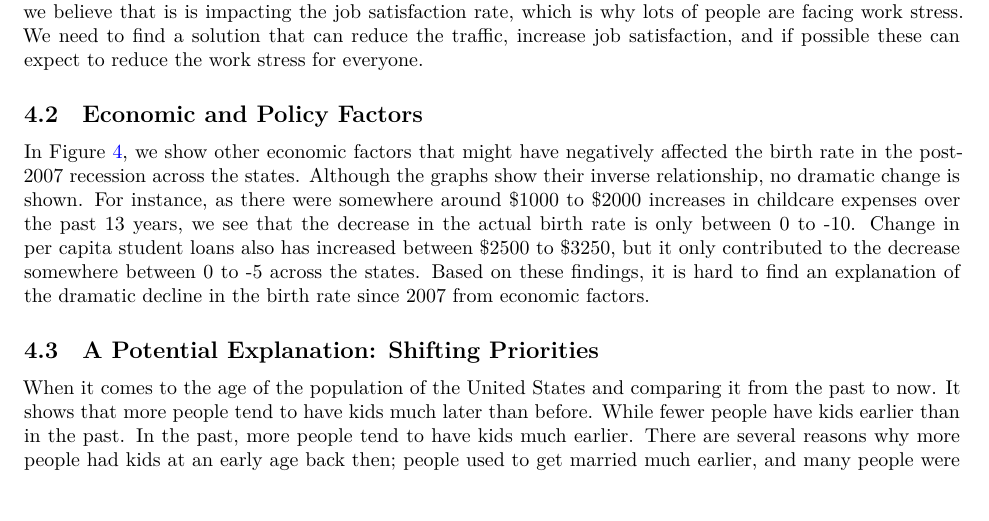
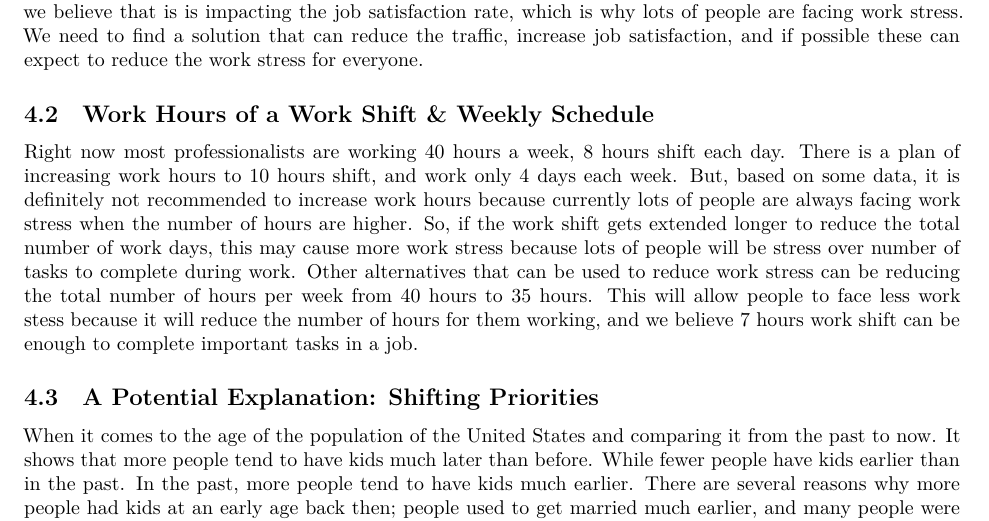
Before and after one commit to YoungKim164/workstress, a Quarto document (outputs/paper/paper.qmd): part of page 11 of 13, cut so that both start at the same text. The pictures show the output file outputs/paper/paper.pdf that the author committed with the source.

Commit message:
Update paper to include Work Hours of a Work Shift & Weekly Schedule under Discussion

```diff
--- a/outputs/paper/paper.qmd
+++ b/outputs/paper/paper.qmd
@@ -202,9 +202,9 @@ There are drastic changes shown in @fig-5, such as age 30-44 tends to increase a
 
 Even though work stress have different causes. We believe that the major cause or initial step into work stress would traffic delays. There are always traffic delays that most commuters would face almost every day. Most of these commuters are people going for work especially during rush hour time. Satisfaction rate is very important for jobs, and most people are sometimes not satisfy, its mainly due to these traffic delays. For example, if you are taking Greater Toronto Area commuters, most jobs are found in downtown Toronto, North York, and Mississauga. The GTA is going far west as Hamilton to east as Durham Region. Most of these commuters will be spending at least 1 hour of commuting to their workplace either by car or public transit. In an anonymized therapy session in 2014, a client expressed: “by the the time I get home from work, I’m just, you know, after that drive, I’m just so dead, it’s like, you know, shaking and don’t want to drive anymore. I don’t want to do anything else. . . sometimes I like if there’s been lots of traffic or like if I’ve been tired and like been forcing myself to stay awake so I can get home.” Traffic is the main issue that we believe that is is impacting the job satisfaction rate, which is why lots of people are facing work stress. We need to find a solution that can reduce the traffic, increase job satisfaction, and if possible these can expect to reduce the work stress for everyone.
 
-## Economic and Policy Factors {#sec-second-point}
+## Work Hours of a Work Shift & Weekly Schedule
 
-In @fig-4, we show other economic factors that might have negatively affected the birth rate in the post-2007 recession across the states. Although the graphs show their inverse relationship, no dramatic change is shown. For instance, as there were somewhere around \$1000 to \$2000 increases in childcare expenses over the past 13 years, we see that the decrease in the actual birth rate is only between 0 to -10. Change in per capita student loans also has increased between \$2500 to \$3250, but it only contributed to the decrease somewhere between 0 to -5 across the states. Based on these findings, it is hard to find an explanation of the dramatic decline in the birth rate since 2007 from economic factors.
+Right now most professionalists are working 40 hours a week, 8 hours shift each day. There is a plan of increasing work hours to 10 hours shift, and work only 4 days each week. But, based on some data, it is definitely not recommended to increase work hours because currently lots of people are always facing work stress when the number of hours are higher. So, if the work shift gets extended longer to reduce the total number of work days, this may cause more work stress because lots of people will be stress over number of tasks to complete during work. Other alternatives that can be used to reduce work stress can be reducing the total number of hours per week from 40 hours to 35 hours. This will allow people to face less work stess because it will reduce the number of hours for them working, and we believe 7 hours work shift can be enough to complete important tasks in a job.
 
 ## A Potential Explanation: Shifting Priorities {#sec-third-point}
 
```
Also changed, not shown: outputs/paper/paper.pdf.
